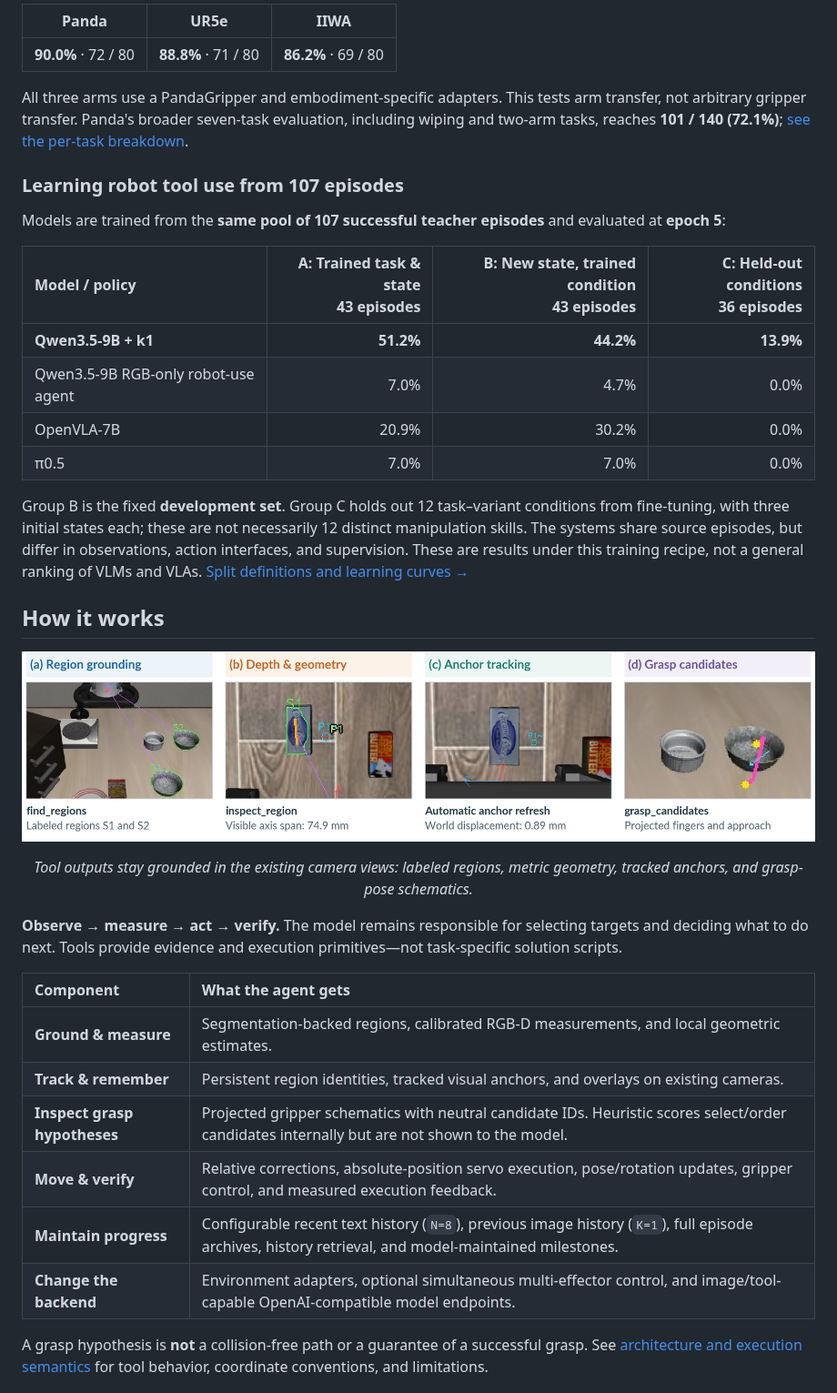
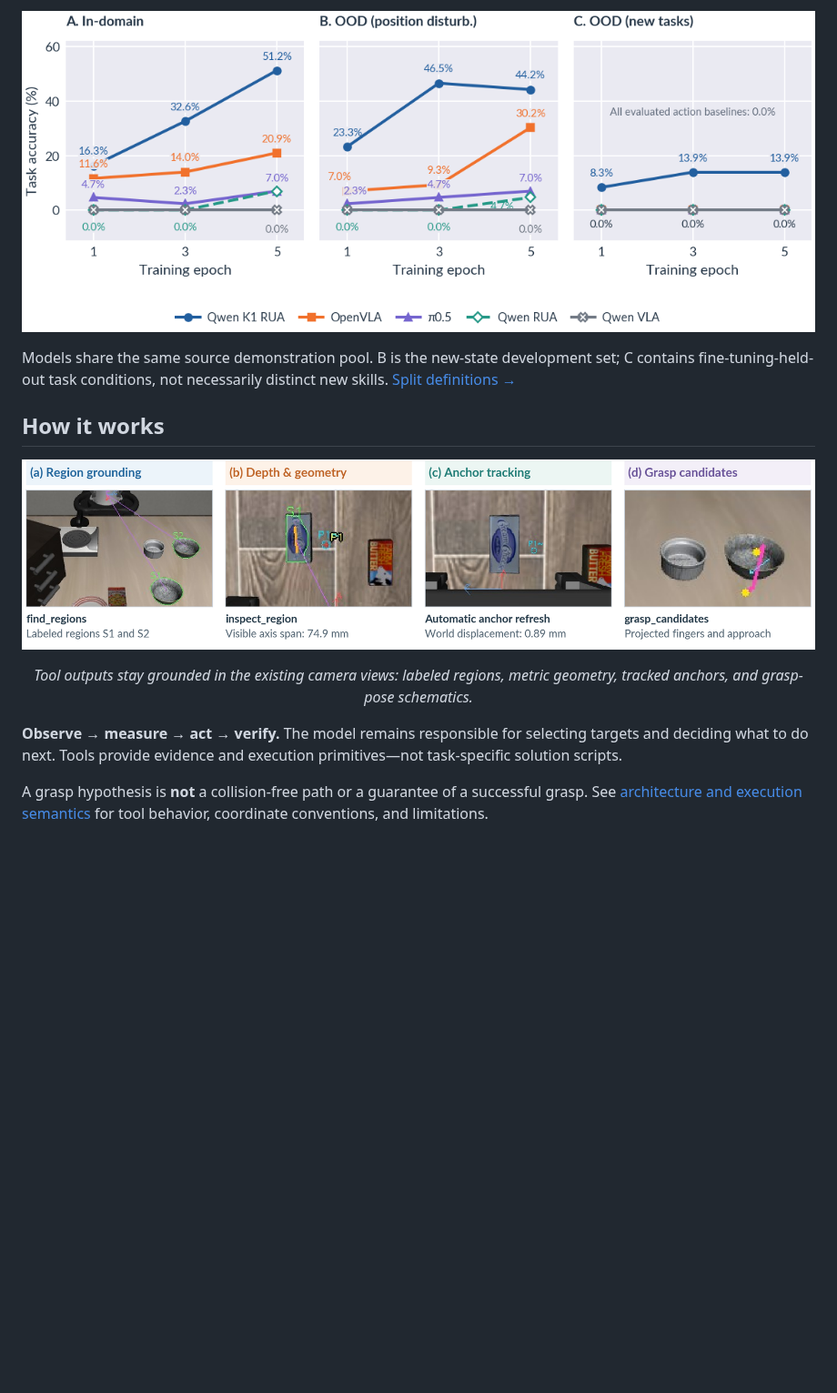
Before and after one commit to Robo-Harness/k1, a Markdown page: README.md, the part around one of its changes. Shown at 91% size. GitHub-like rendering; pictures changed too: assets/learning-curves.png (added); blank space fills up the shorter version.

```diff
--- a/README.md
+++ b/README.md
@@ -48,22 +47,9 @@ The larger **Gemini + k1 evaluation succeeds in 139 / 180 episodes (77.2%)**: 30
 
-| Panda | UR5e | IIWA |
-|:---:|:---:|:---:|
-| **90.0%** · 72 / 80 | **88.8%** · 71 / 80 | **86.2%** · 69 / 80 |
+<p align="center">
+  <img src="assets/learning-curves.png" width="1000" alt="Learning curves comparing Qwen with K1, RGB-only Qwen, OpenVLA, π0.5, and Qwen VLA on in-domain, new-state, and held-out-condition evaluations">
+</p>
 
-All three arms use a PandaGripper and embodiment-specific adapters. This tests arm transfer, not arbitrary gripper transfer. Panda's broader seven-task evaluation, including wiping and two-arm tasks, reaches **101 / 140 (72.1%)**; [see the per-task breakdown](docs/results.md#robosuite-transfer).
-
-### Learning robot tool use from 107 episodes
-
-Models are trained from the **same pool of 107 successful teacher episodes** and evaluated at **epoch 5**:
-
-| Model / policy | A: Trained task & state<br>43 episodes | B: New state, trained condition<br>43 episodes | C: Held-out conditions<br>36 episodes |
-|:---|---:|---:|---:|
-| **Qwen3.5-9B + k1** | **51.2%** | **44.2%** | **13.9%** |
-| Qwen3.5-9B RGB-only robot-use agent | 7.0% | 4.7% | 0.0% |
-| OpenVLA-7B | 20.9% | 30.2% | 0.0% |
-| π0.5 | 7.0% | 7.0% | 0.0% |
-
-Group B is the fixed **development set**. Group C holds out 12 task–variant conditions from fine-tuning, with three initial states each; these are not necessarily 12 distinct manipulation skills. The systems share source episodes, but differ in observations, action interfaces, and supervision. These are results under this training recipe, not a general ranking of VLMs and VLAs. [Split definitions and learning curves →](docs/results.md#learning-from-tool-use-trajectories)
+Models share the same source demonstration pool. B is the new-state development set; C contains fine-tuning-held-out task conditions, not necessarily distinct new skills. [Split definitions →](docs/results.md#learning-from-tool-use-trajectories)
 
 ## How it works
 
@@ -74,15 +60,6 @@ Group B is the fixed **development set**. Group C holds out 12 task–variant co
 <p align="center"><em>Tool outputs stay grounded in the existing camera views: labeled regions, metric geometry, tracked anchors, and grasp-pose schematics.</em></p>
 
 **Observe → measure → act → verify.** The model remains responsible for selecting targets and deciding what to do next. Tools provide evidence and execution primitives—not task-specific solution scripts.
-
-| Component | What the agent gets |
-|:---|:---|
-| **Ground & measure** | Segmentation-backed regions, calibrated RGB-D measurements, and local geometric estimates. |
-| **Track & remember** | Persistent region identities, tracked visual anchors, and overlays on existing cameras. |
-| **Inspect grasp hypotheses** | Projected gripper schematics with neutral candidate IDs. Heuristic scores select/order candidates internally but are not shown to the model. |
-| **Move & verify** | Relative corrections, absolute-position servo execution, pose/rotation updates, gripper control, and measured execution feedback. |
-| **Maintain progress** | Configurable recent text history (`N=8`), previous image history (`K=1`), full episode archives, history retrieval, and model-maintained milestones. |
-| **Change the backend** | Environment adapters, optional simultaneous multi-effector control, and image/tool-capable OpenAI-compatible model endpoints. |
 
 A grasp hypothesis is **not** a collision-free path or a guarantee of a successful grasp. See [architecture and execution semantics](docs/architecture.md) for tool behavior, coordinate conventions, and limitations.
 
```
Also changed, not shown: other parts of README.md (+18 -19 lines), docs/results.md (+1 -1 lines), assets/frontier-results.png (added), assets/robosuite-transfer.png (added), 2 other files.
